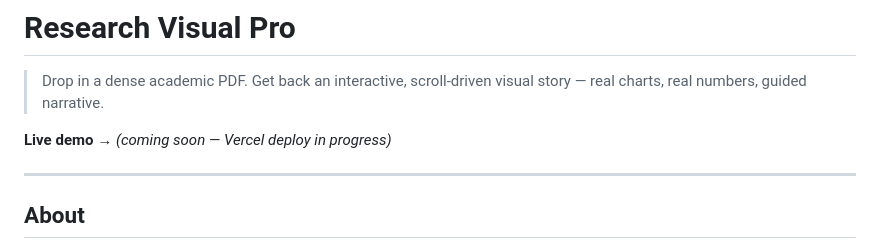
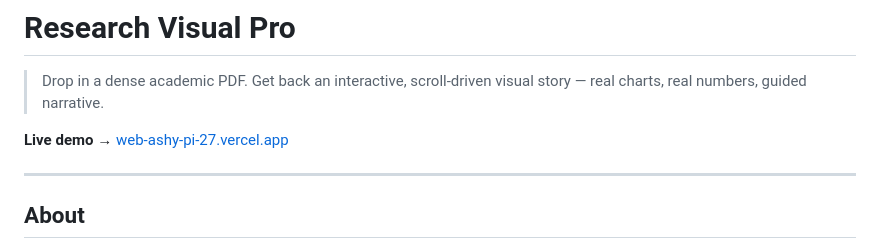
Before and after one commit to patelharsh0706-byte/research-visual-pro, a Markdown page: README.md, the part around the change. Rendered like a GitHub page.

Commit message:
docs: add live demo URL

```diff
--- a/README.md
+++ b/README.md
@@ -2,7 +2,7 @@
 
 > Drop in a dense academic PDF. Get back an interactive, scroll-driven visual story — real charts, real numbers, guided narrative.
 
-**Live demo →** *(coming soon — Vercel deploy in progress)*
+**Live demo →** [web-ashy-pi-27.vercel.app](https://web-ashy-pi-27.vercel.app)
 
 ---
 
```
